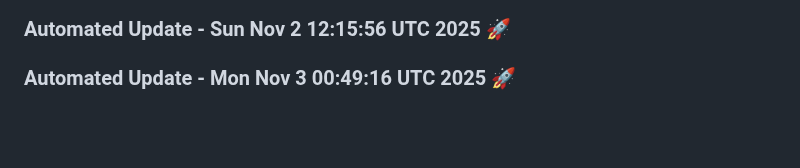
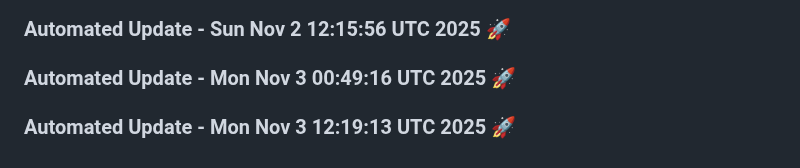
Before and after one commit to tanishq20011430/resume.github.io, a Markdown page: README.md, the part around the change. Drawn GitHub-style; blank space fills up the shorter version.

Commit message:
Automated daily update: Mon Nov  3 12:19:14 UTC 2025

```diff
--- a/README.md
+++ b/README.md
@@ -1663,3 +1663,6 @@
 
 
 ### Automated Update - Mon Nov  3 00:49:16 UTC 2025 🚀
+
+
+### Automated Update - Mon Nov  3 12:19:13 UTC 2025 🚀
```
